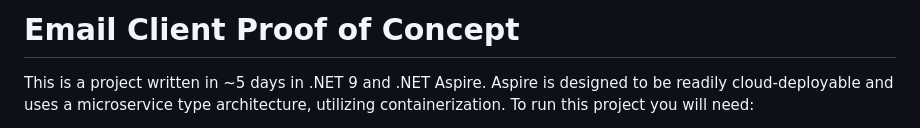
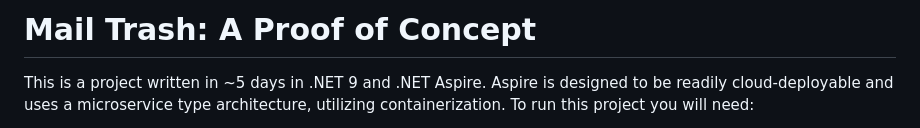
Before and after one commit to scarabdesign/EmailClientProof, a Markdown page: README.md, the part around the change. Drawn GitHub-style.

```diff
--- a/README.md
+++ b/README.md
@@ -1,4 +1,4 @@
-# Email Client Proof of Concept
+# Mail Trash: A Proof of Concept
 
 This is a project written in ~5 days in .NET 9 and .NET Aspire. Aspire is designed to be readily
 cloud-deployable and uses a microservice type architecture, utilizing containerization. To run this
```
